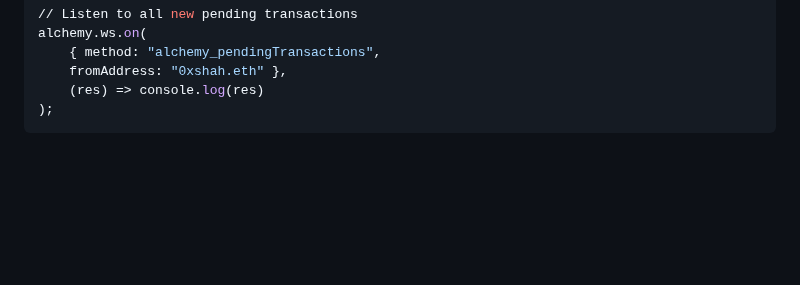
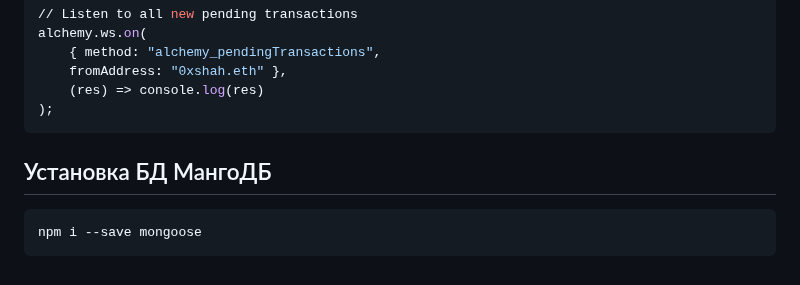
Before and after one commit to Bentax/ReactApp, a Markdown page: BACKEND.md, the part around the change. GitHub-like rendering; blank space fills up the shorter version.

````diff
--- a/BACKEND.md
+++ b/BACKEND.md
@@ -179,3 +179,8 @@ alchemy.ws.on(
     (res) => console.log(res)
 );
 ```
+
+## Установка БД МангоДБ
+```bash
+npm i --save mongoose
+```
````
